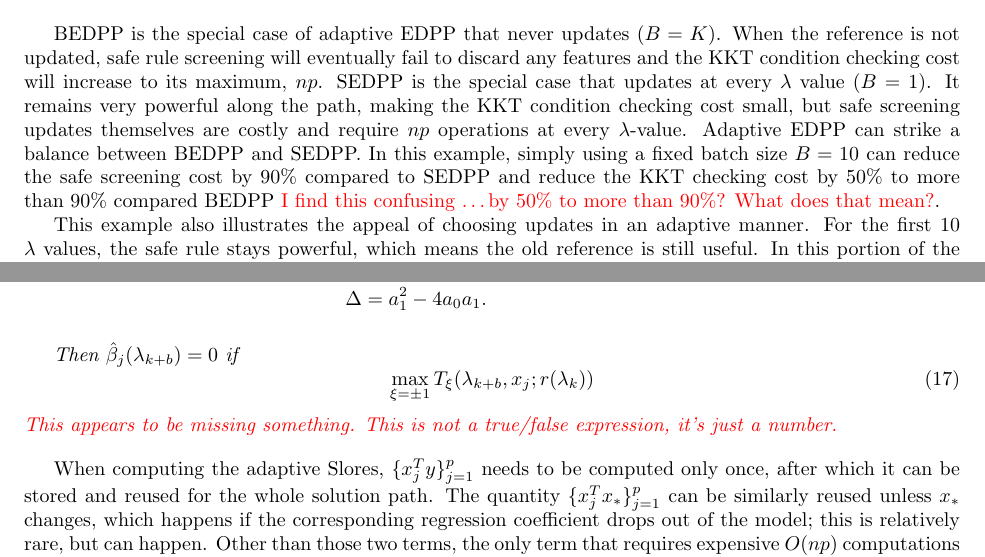
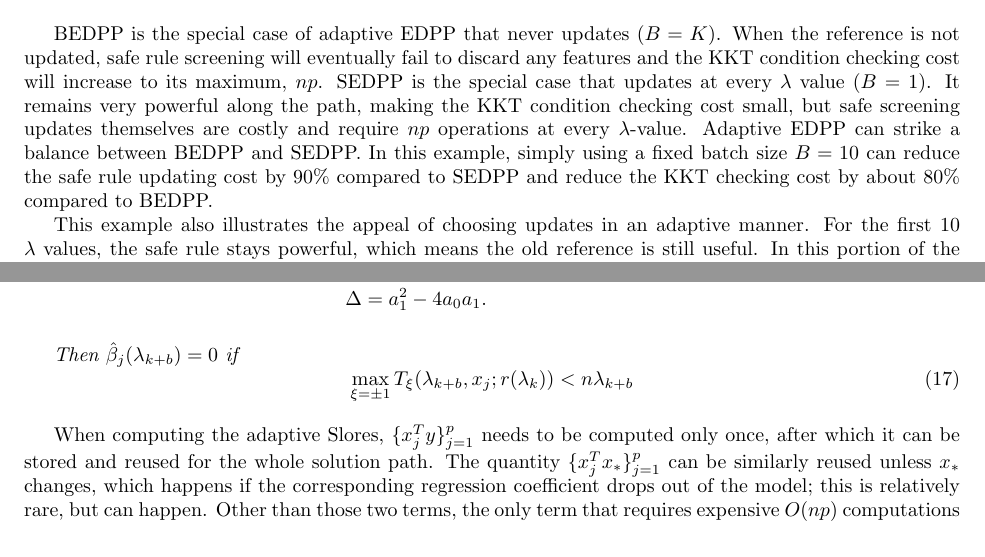
Before and after one commit to CHY-WANG/Batched-screening-paper, a LaTeX paper (batch-hssr.tex, which reads main.tex): two parts of pages 8 and 10 of 18, joined at a grey line, cut so that both start at the same text. Compiled offline with pdfLaTeX.

Commit message:
Fix merge.

```diff
--- a/main.tex
+++ b/main.tex
@@ -229,7 +229,7 @@ To better illustrate these two effects, we considered a simple updating scheme:
     \label{fig:batchsizes}
 \end{figure}
 
-BEDPP is the special case of adaptive EDPP that never updates ($B=K$). When the reference is not updated, safe rule screening will eventually fail to discard any features and the KKT condition checking cost will increase to its maximum, $np$. SEDPP is the special case that updates at every $\lambda$ value ($B=1$). It remains very powerful along the path, making the KKT condition checking cost small, but safe screening updates themselves are costly and require $np$ operations at every $\lambda$-value. Adaptive EDPP can strike a balance between BEDPP and SEDPP. In this example, simply using a fixed batch size $B=10$ can reduce the safe screening cost by 90\% compared to SEDPP and reduce the KKT checking cost by 50\% to more than 90\% compared BEDPP \pb{I find this confusing \ldots by 50\% to more than 90\%?  What does that mean?}.
+BEDPP is the special case of adaptive EDPP that never updates ($B=K$). When the reference is not updated, safe rule screening will eventually fail to discard any features and the KKT condition checking cost will increase to its maximum, $np$. SEDPP is the special case that updates at every $\lambda$ value ($B=1$). It remains very powerful along the path, making the KKT condition checking cost small, but safe screening updates themselves are costly and require $np$ operations at every $\lambda$-value. Adaptive EDPP can strike a balance between BEDPP and SEDPP. In this example, simply using a fixed batch size $B=10$ can reduce the safe rule updating cost by 90\% compared to SEDPP and reduce the KKT checking cost by about 80\% compared to BEDPP.
 
 This example also illustrates the appeal of choosing updates in an adaptive manner. For the first 10 $\lambda$ values, the safe rule stays powerful, which means the old reference is still useful. In this portion of the solution path, we want to delay the update in order to reduce the cost of safe screening, with little harm to the cost of KKT condition checking. For the last 20 $\lambda$ values however, the reference quickly becomes useless. In this portion of the solution path, we want to update more frequently in order to reduce the KKT condition checking cost. Moreover, the performance of adaptive EDPP depends on many factors such as the data, the range of $\lambda$-values and spacing between $\lambda$-values. Thus, simply updating the EDPP reference after a fixed batch size will not be as efficient as a method that can adaptively determine whether or not to update.
 
@@ -306,9 +306,8 @@ and $d(\lambda_{k+b})=\sqrt{n}(\lambda_k-\lambda_{k+b})/R(\lambda_{k+b})$. For $
 
 Then $\hat{\beta}_j(\lambda_{k+b})=0$ if
   \begin{equation}
-    \max_{\xi=\pm1} T_\xi(\lambda_{k+b},x_j;r(\lambda_k))
+    \max_{\xi=\pm1} T_\xi(\lambda_{k+b},x_j;r(\lambda_k))<n\lambda_{k+b}
   \end{equation}
-  \pb{This appears to be missing something. This is not a true/false expression, it's just a number.}
 \end{theorem}
 
 When computing the adaptive Slores, $\{x_j^Ty\}_{j=1}^p$ needs to be computed only once, after which it can be stored and reused for the whole solution path. The quantity $\{x_j^Tx_*\}_{j=1}^p$ can be similarly reused unless $x_*$ changes, which happens if the corresponding regression coefficient drops out of the model; this is relatively rare, but can happen. Other than those two terms, the only term that requires expensive $O(np)$ computations is $\{x_j^Tr(\lambda_k)\}_{j=1}^p$, which needs to be computed only when we update the reference solution. Thus Algorithm~\ref{alg:path} can be applies to the sparse logistic model, with Slores replacing EDPP. We refer to the resulting algorithm as Ada-SSR-Slores.
```
Also changed, not shown: main.tex (8 more changed lines).
